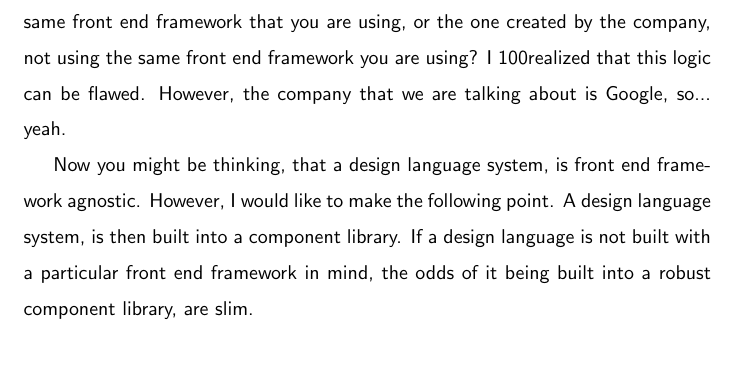
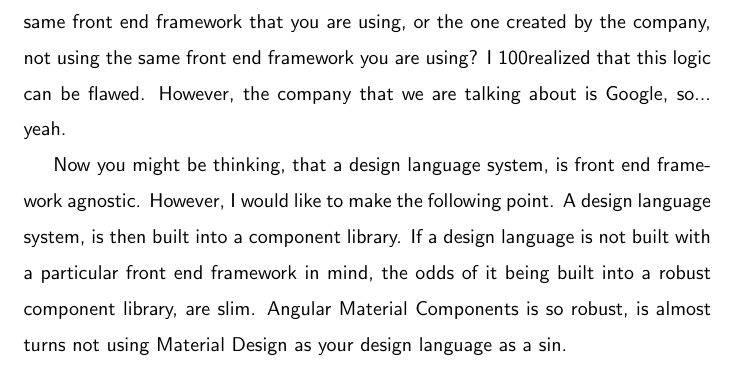
Before and after one commit to razroo/angular-content, a LaTeX document (main.tex, which reads responsive/responsive.tex): part of page 47 of 67, cut so that both start at the same text. Compiled offline with pdfLaTeX.

Commit message:
Add reason for using Material Components.

```diff
--- a/responsive/responsive.tex
+++ b/responsive/responsive.tex
@@ -40,4 +40,6 @@ Now you might be thinking, that a design language system, is front end framework
 agnostic. However, I would like to make the following point. A design language
 system, is then built into a component library. If a design language is not
 built with a particular front end framework in mind, the odds of it being
-built into a robust component library, are slim.
+built into a robust component library, are slim. Angular Material Components is
+so robust, is almost turns not using Material Design as your design language as
+a sin.
```
